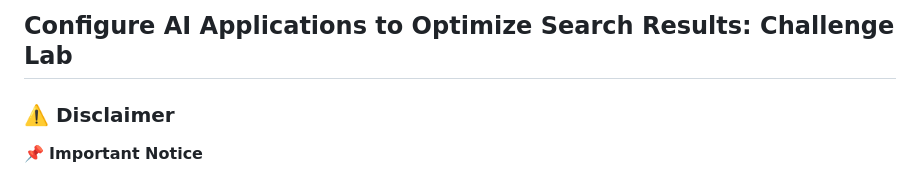
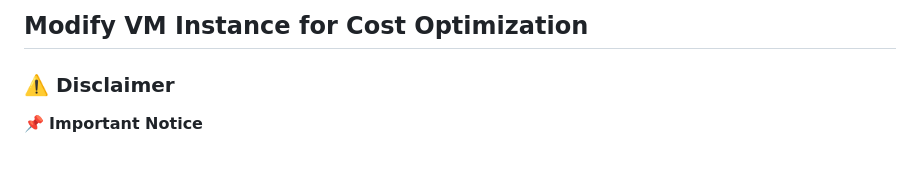
Before and after one commit to vborets/GoogleCloudSkillsboost, a Markdown page: Modify VM Instance for Cost Optimization/lab.md, the part around the change. GitHub-like rendering.

```diff
--- a/Modify VM Instance for Cost Optimization/lab.md
+++ b/Modify VM Instance for Cost Optimization/lab.md
@@ -1,4 +1,5 @@
-## Configure AI Applications to Optimize Search Results: Challenge Lab
+## Modify VM Instance for Cost Optimization
+
 
 
 ### ⚠️ **Disclaimer**
```
